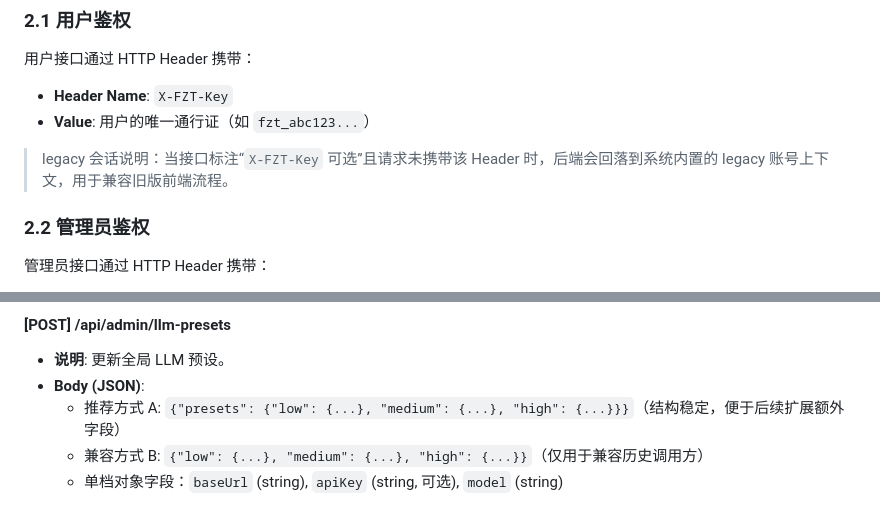
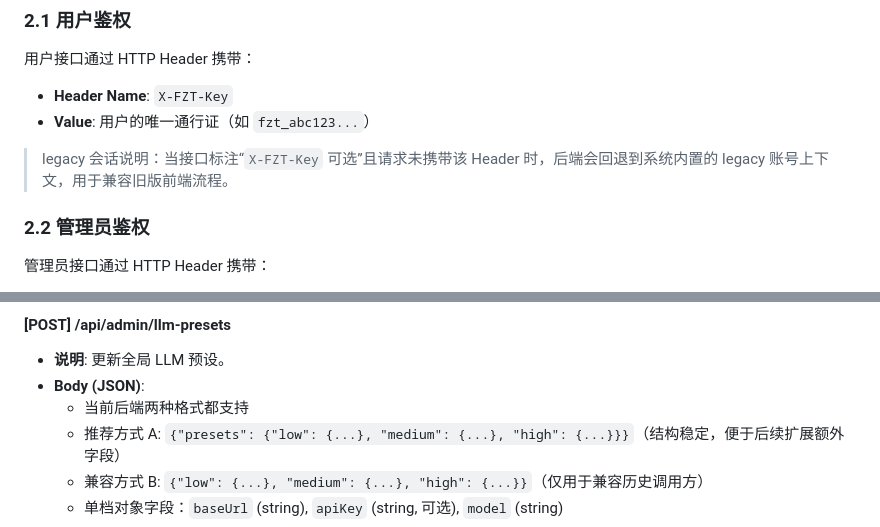
Before and after one commit to FuLuTang/AI-Store-Analysis-System, a Markdown page: docs/API接口设计方案.md, 2 parts joined by grey strips. GitHub-like rendering.

Commit message:
docs: clarify supported admin payload formats and fallback wording
Agent-Logs-Url: https://github.com/FuLuTang/AI-Store-Analysis-System/sessions/de621852-50ce-4089-af74-828ca2c83583

Co-authored-by: FuLuTang <75158181+FuLuTang@users.noreply.github.com>

```diff
--- a/docs/API接口设计方案.md
+++ b/docs/API接口设计方案.md
@@ -34,7 +34,7 @@ sequenceDiagram
 - **Header Name**: `X-FZT-Key`
 - **Value**: 用户的唯一通行证（如 `fzt_abc123...`）
 
-> legacy 会话说明：当接口标注“`X-FZT-Key` 可选”且请求未携带该 Header 时，后端会回落到系统内置的 legacy 账号上下文，用于兼容旧版前端流程。
+> legacy 会话说明：当接口标注“`X-FZT-Key` 可选”且请求未携带该 Header 时，后端会回退到系统内置的 legacy 账号上下文，用于兼容旧版前端流程。
 
 ### 2.2 管理员鉴权
 管理员接口通过 HTTP Header 携带：
@@ -113,6 +113,7 @@ sequenceDiagram
 #### [POST] /api/admin/llm-presets
 - **说明**: 更新全局 LLM 预设。
 - **Body (JSON)**:
+  - 当前后端两种格式都支持
   - 推荐方式 A: `{"presets": {"low": {...}, "medium": {...}, "high": {...}}}`（结构稳定，便于后续扩展额外字段）
   - 兼容方式 B: `{"low": {...}, "medium": {...}, "high": {...}}`（仅用于兼容历史调用方）
   - 单档对象字段：`baseUrl` (string), `apiKey` (string, 可选), `model` (string)
```
